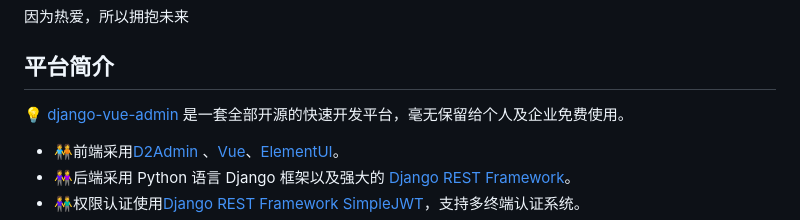
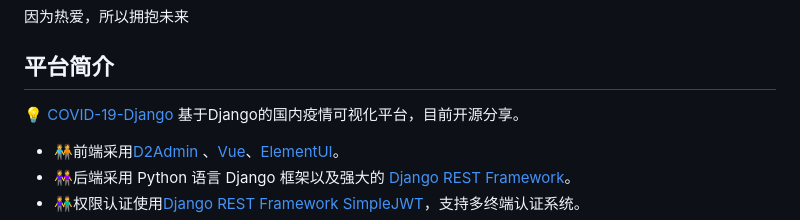
Before and after one commit to Heng-Xiao/covid-19-django, a Markdown page: README.md, the part around the change. GitHub-like rendering.

Commit message:
update README.md.
Signed-off-by: 肖恒 <1730509384@qq.com>

```diff
--- a/README.md
+++ b/README.md
@@ -14,7 +14,7 @@
 
 ## 平台简介
 
-💡 [django-vue-admin](https://gitee.com/dvadmin/django-vue-admin) 是一套全部开源的快速开发平台，毫无保留给个人及企业免费使用。
+💡 [COVID-19-Django](https://gitee.com/Heng-Xiao/covid-19-django) 基于Django的国内疫情可视化平台，目前开源分享。
 
 
 
```
